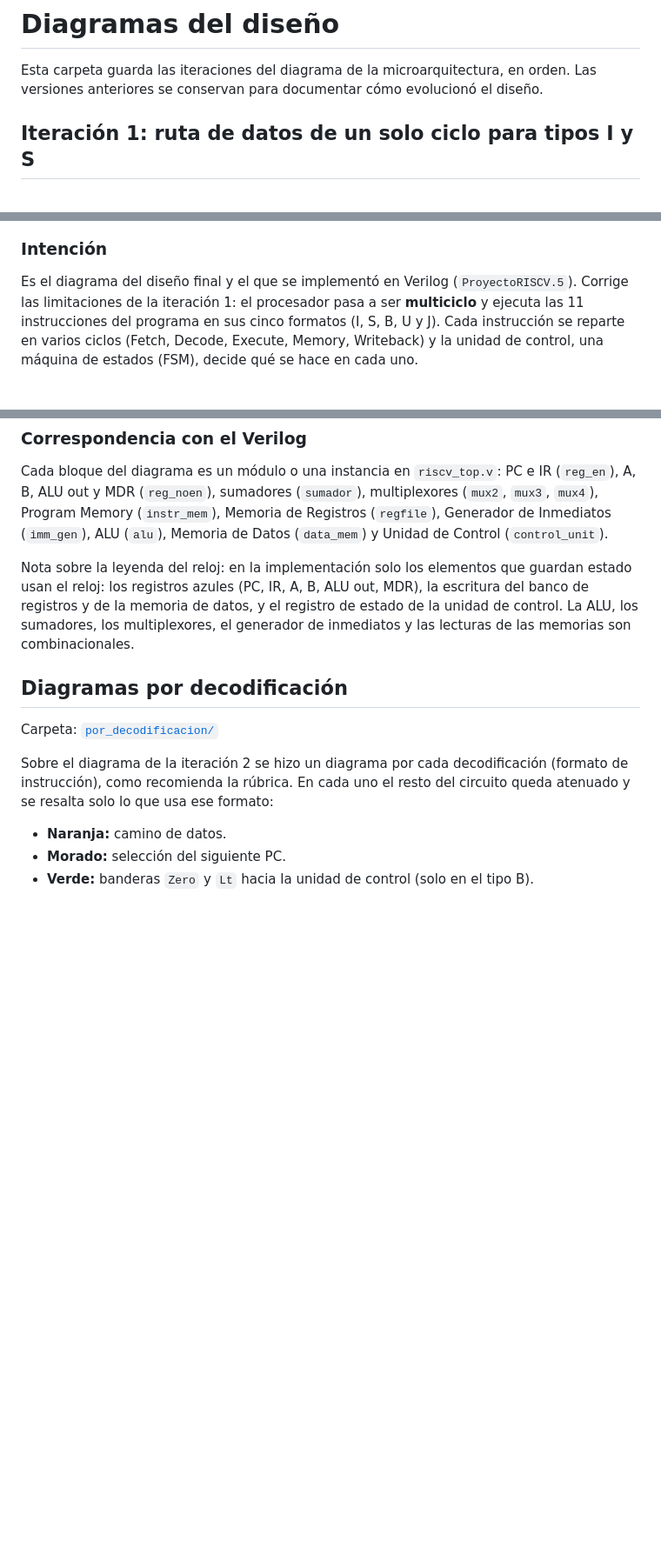
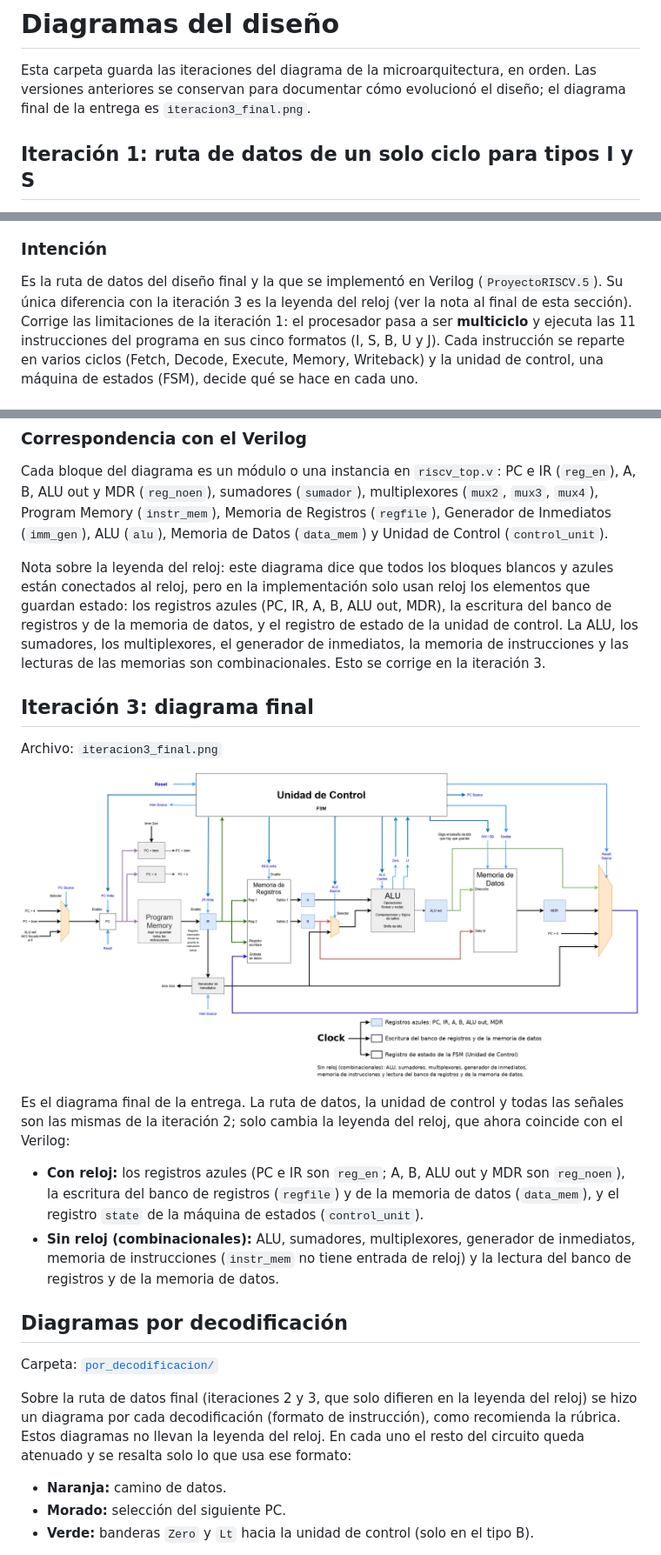
Before and after one commit to ChristopherArguedasTec/ProyectoArquitecturaRISCV, a Markdown page: docs/diagramas/README.md, 3 parts joined by grey strips. Shown at 87% size. GitHub-like rendering; pictures changed too: docs/diagramas/iteracion3_final.png (added); blank space fills up the shorter version.

Commit message:
Diagrama: iteración 3 (final) con la leyenda del reloj corregida
Se agrega docs/diagramas/iteracion3_final.png: misma ruta de datos de la
iteración 2, con la leyenda del reloj que coincide con el Verilog (solo
usan reloj los registros PC, IR, A, B, ALU out y MDR, la escritura del
banco de registros y de la memoria de datos, y el registro de estado de
la FSM). La iteración 2 se conserva sin cambios.

```diff
--- a/docs/diagramas/README.md
+++ b/docs/diagramas/README.md
@@ -1,7 +1,8 @@
 # Diagramas del diseño
 
 Esta carpeta guarda las iteraciones del diagrama de la microarquitectura, en orden. Las versiones
-anteriores se conservan para documentar cómo evolucionó el diseño.
+anteriores se conservan para documentar cómo evolucionó el diseño; el diagrama final de la entrega es
+`iteracion3_final.png`.
 
 ## Iteración 1: ruta de datos de un solo ciclo para tipos I y S
 
@@ -61,7 +62,8 @@ Archivo: `iteracion2_multiciclo.png`
 
 ### Intención
 
-Es el diagrama del diseño final y el que se implementó en Verilog (`ProyectoRISCV.5`). Corrige las
+Es la ruta de datos del diseño final y la que se implementó en Verilog (`ProyectoRISCV.5`). Su única
+diferencia con la iteración 3 es la leyenda del reloj (ver la nota al final de esta sección). Corrige las
 limitaciones de la iteración 1: el procesador pasa a ser **multiciclo** y ejecuta las 11
 instrucciones del programa en sus cinco formatos (I, S, B, U y J). Cada instrucción se reparte en
 varios ciclos (Fetch, Decode, Execute, Memory, Writeback) y la unidad de control, una máquina de
@@ -109,17 +111,36 @@ ALU out y MDR (`reg_noen`), sumadores (`sumador`), multiplexores (`mux2`, `mux3`
 Memory (`instr_mem`), Memoria de Registros (`regfile`), Generador de Inmediatos (`imm_gen`), ALU
 (`alu`), Memoria de Datos (`data_mem`) y Unidad de Control (`control_unit`).
 
-Nota sobre la leyenda del reloj: en la implementación solo los elementos que guardan estado usan el
-reloj: los registros azules (PC, IR, A, B, ALU out, MDR), la escritura del banco de registros y de la
-memoria de datos, y el registro de estado de la unidad de control. La ALU, los sumadores, los
-multiplexores, el generador de inmediatos y las lecturas de las memorias son combinacionales.
+Nota sobre la leyenda del reloj: este diagrama dice que todos los bloques blancos y azules están
+conectados al reloj, pero en la implementación solo usan reloj los elementos que guardan estado: los
+registros azules (PC, IR, A, B, ALU out, MDR), la escritura del banco de registros y de la memoria de
+datos, y el registro de estado de la unidad de control. La ALU, los sumadores, los multiplexores, el
+generador de inmediatos, la memoria de instrucciones y las lecturas de las memorias son
+combinacionales. Esto se corrige en la iteración 3.
+
+## Iteración 3: diagrama final
+
+Archivo: `iteracion3_final.png`
+
+![Iteración 3](iteracion3_final.png)
+
+Es el diagrama final de la entrega. La ruta de datos, la unidad de control y todas las señales son
+las mismas de la iteración 2; solo cambia la leyenda del reloj, que ahora coincide con el Verilog:
+
+- **Con reloj:** los registros azules (PC e IR son `reg_en`; A, B, ALU out y MDR son `reg_noen`), la
+  escritura del banco de registros (`regfile`) y de la memoria de datos (`data_mem`), y el registro
+  `state` de la máquina de estados (`control_unit`).
+- **Sin reloj (combinacionales):** ALU, sumadores, multiplexores, generador de inmediatos, memoria de
+  instrucciones (`instr_mem` no tiene entrada de reloj) y la lectura del banco de registros y de la
+  memoria de datos.
 
 ## Diagramas por decodificación
 
 Carpeta: [`por_decodificacion/`](por_decodificacion)
 
-Sobre el diagrama de la iteración 2 se hizo un diagrama por cada decodificación (formato de
-instrucción), como recomienda la rúbrica. En cada uno el resto del circuito queda atenuado y se
+Sobre la ruta de datos final (iteraciones 2 y 3, que solo difieren en la leyenda del reloj) se hizo
+un diagrama por cada decodificación (formato de instrucción), como recomienda la rúbrica. Estos
+diagramas no llevan la leyenda del reloj. En cada uno el resto del circuito queda atenuado y se
 resalta solo lo que usa ese formato:
 
 - **Naranja:** camino de datos.
```
Also changed, not shown: README.md (+3 -2 lines).
